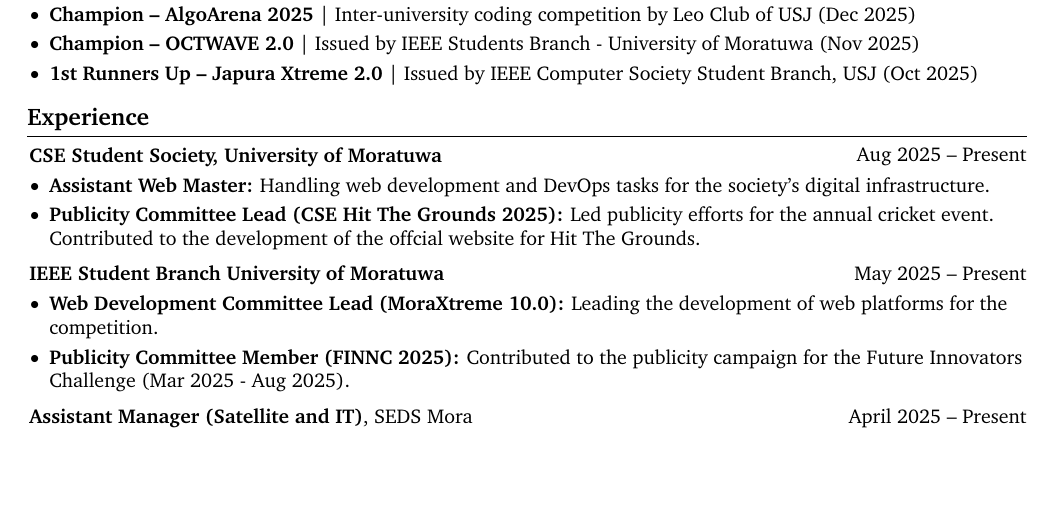
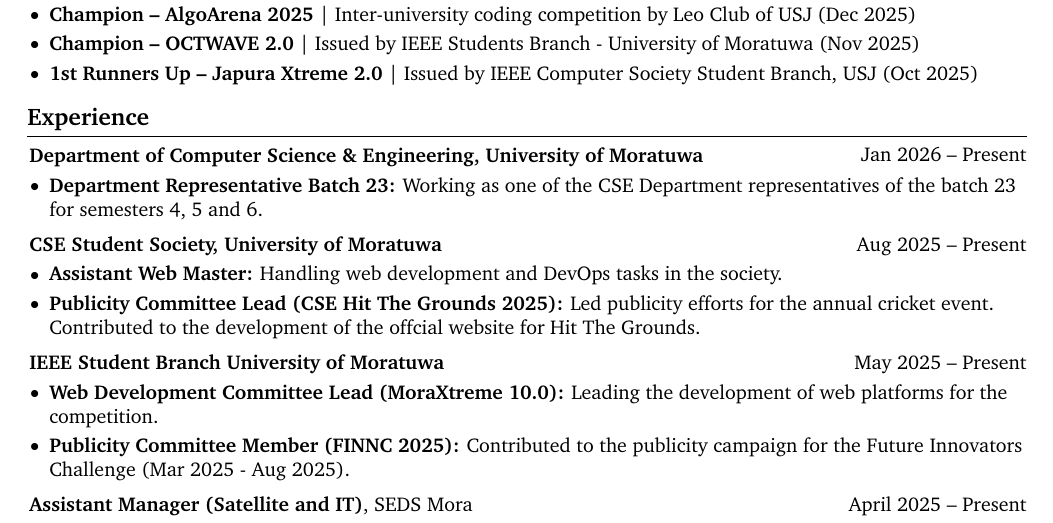
Before and after one commit to SuhasDissa/CV, a LaTeX CV (CV.tex): part of page 1 of 3, cut so that both start at the same text, the shorter picture padded with empty space. Compiled offline with pdfLaTeX.

Commit message:
feat: add new experience

```diff
--- a/CV.tex
+++ b/CV.tex
@@ -176,13 +176,26 @@
 
   \section{Experience}
   \begin{twocolentry}
+    {Jan 2026 -- Present} \textbf{Department of Computer Science \& Engineering, University of Moratuwa}
+  \end{twocolentry}
+  \vspace{0.10 cm}
+  \begin{onecolentry}
+    \begin{highlights}
+      \item \textbf{Department Representative Batch 23:} Working as one of the CSE Department representatives of the
+      batch 23 for semesters 4, 5 and 6.
+    \end{highlights}
+  \end{onecolentry}
+
+  \vspace{0.2 cm}
+
+  \begin{twocolentry}
     {Aug 2025 -- Present} \textbf{CSE Student Society, University of Moratuwa}
   \end{twocolentry}
   \vspace{0.10 cm}
   \begin{onecolentry}
     \begin{highlights}
       \item \textbf{Assistant Web Master:} Handling web development and DevOps
-      tasks for the society's digital infrastructure. \item \textbf{Publicity
+      tasks in the society. \item \textbf{Publicity
       Committee Lead (CSE Hit The Grounds 2025):} Led publicity efforts for the
       annual cricket event. Contributed to the development of the offcial website
       for Hit The Grounds.
```
